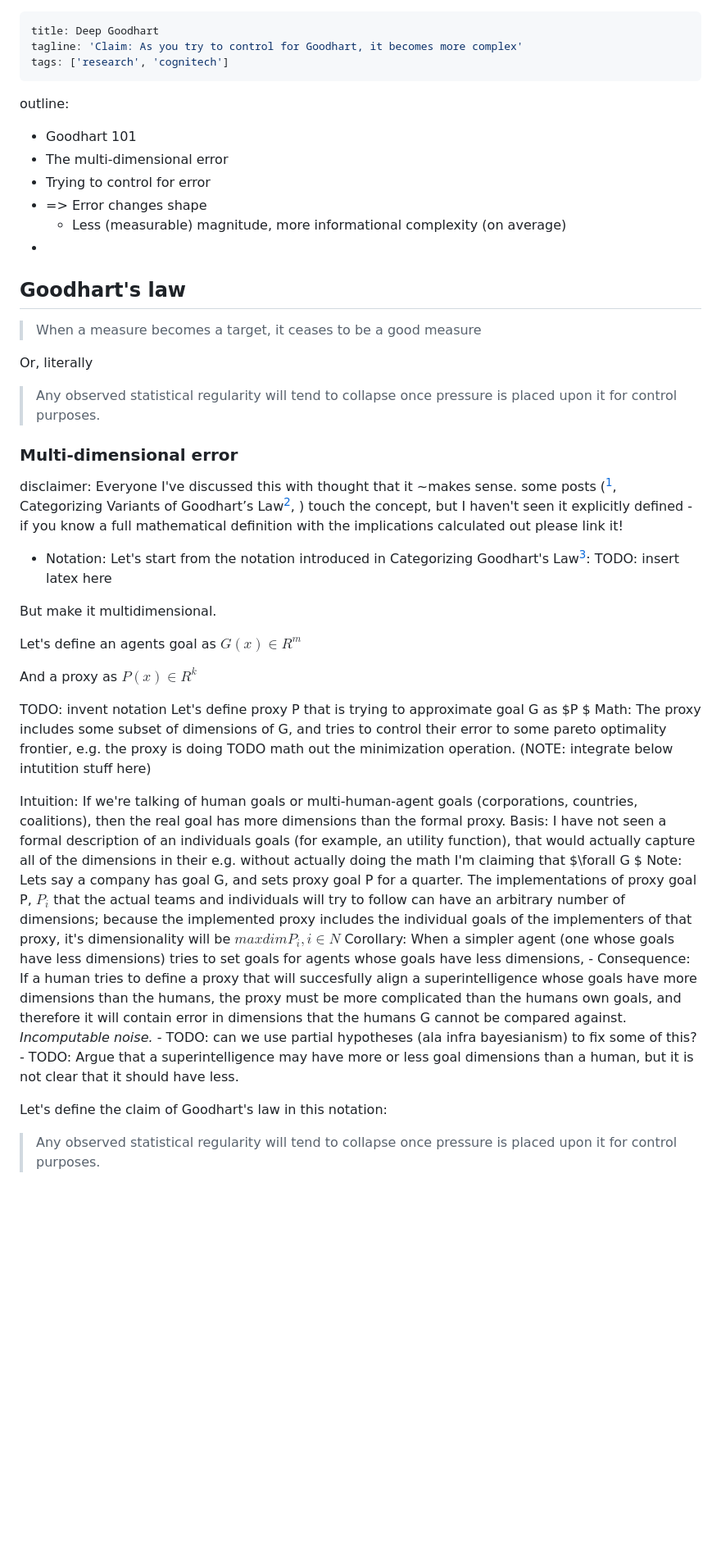
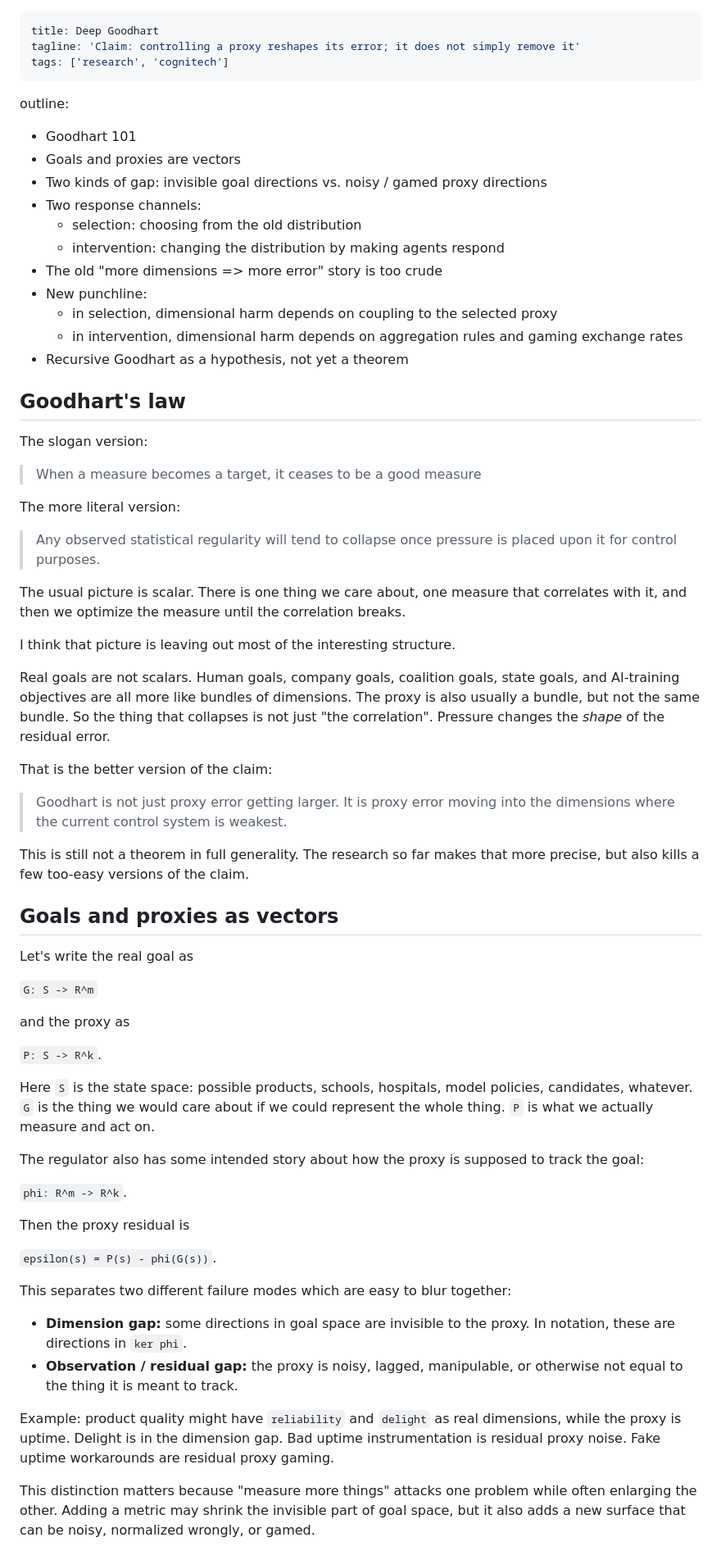
Before and after one commit to xylix/multidimensional-goodhart, a Markdown page: draft.md, the part around one of its changes. Shown at 82% size. GitHub-like rendering; blank space fills up the shorter version.

Commit message:
AI update draft.md

```diff
--- a/draft.md
+++ b/draft.md
@@ -1,61 +1,93 @@
 ---
 title: Deep Goodhart
-tagline: 'Claim: As you try to control for Goodhart, it becomes more complex'
+tagline: 'Claim: controlling a proxy reshapes its error; it does not simply remove it'
 tags: ['research', 'cognitech']
 ---
 
-
 outline:
 
-
 - Goodhart 101
-- The multi-dimensional error
-- Trying to control for error
-- => Error changes shape
-    - Less (measurable) magnitude, more informational complexity (on average)
--
+- Goals and proxies are vectors
+- Two kinds of gap: invisible goal directions vs. noisy / gamed proxy directions
+- Two response channels:
+    - selection: choosing from the old distribution
+    - intervention: changing the distribution by making agents respond
+- The old "more dimensions => more error" story is too crude
+- New punchline:
+    - in selection, dimensional harm depends on coupling to the selected proxy
+    - in intervention, dimensional harm depends on aggregation rules and gaming exchange rates
+- Recursive Goodhart as a hypothesis, not yet a theorem
 
 
 ## Goodhart's law
 
+The slogan version:
+
 > When a measure becomes a target, it ceases to be a good measure
 
-Or, literally
+The more literal version:
 
 > Any observed statistical regularity will tend to collapse once pressure is placed upon it for control purposes.
 
+The usual picture is scalar. There is one thing we care about, one measure that
+correlates with it, and then we optimize the measure until the correlation
+breaks.
 
-### Multi-dimensional error
+I think that picture is leaving out most of the interesting structure.
 
-disclaimer: Everyone I've discussed this with thought that it ~makes sense. some posts ([^1], Categorizing Variants of Goodhart’s Law[^2], ) touch the concept, but I haven't seen it explicitly defined - if you know a full mathematical definition with the implications calculated out please link it!
+Real goals are not scalars. Human goals, company goals, coalition goals, state
+goals, and AI-training objectives are all more like bundles of dimensions. The
+proxy is also usually a bundle, but not the same bundle. So the thing that
+collapses is not just "the correlation". Pressure changes the *shape* of the
+residual error.
 
-- Notation: Let's start from the notation introduced in Categorizing Goodhart's Law[^2]:
-TODO: insert latex here
+That is the better version of the claim:
 
-But make it multidimensional.
+> Goodhart is not just proxy error getting larger. It is proxy error moving into
+> the dimensions where the current control system is weakest.
 
-Let's define an agents goal as $G(x) \in R^m$
-
-And a proxy as $P(x) \in R^k$
-
-TODO: invent notation
-Let's define proxy P that is trying to approximate goal G as $P $
-Math: The proxy includes some subset of dimensions of G, and tries to control their error to some pareto optimality frontier, e.g. the proxy is doing TODO math out the minimization operation.
-(NOTE: integrate below intutition stuff here)
-
-Intuition: If we're talking of human goals or multi-human-agent goals (corporations, countries, coalitions), then the real goal has more dimensions than the formal proxy.
-    Basis: I have not seen a formal description of an individuals goals (for example, an utility function), that would actually capture all of the dimensions in their
-    e.g. without actually doing the math I'm claiming that $\forall G $
-Note: Lets say a company has goal G, and sets proxy goal P for a quarter. The implementations of proxy goal P, $P_i$ that the actual teams and individuals will try to follow can have an arbitrary number of dimensions; because the implemented proxy includes the individual goals of the implementers of that proxy, it's dimensionality will be $max dim P_i, i \in N$
-Corollary: When a simpler agent (one whose goals have less dimensions) tries to set goals for agents whose goals have less dimensions,
-    - Consequence: If a human tries to define a proxy that will succesfully align a superintelligence whose goals have more dimensions than the humans, the proxy must be more complicated than the humans own goals, and therefore it will contain error in dimensions that the humans G cannot be compared against. _Incomputable noise._
-        - TODO: can we use partial hypotheses (ala infra bayesianism) to fix some of this?
-        - TODO: Argue that a superintelligence may have more or less goal dimensions than a human, but it is not clear that it should have less.
+This is still not a theorem in full generality. The research so far makes that
+more precise, but also kills a few too-easy versions of the claim.
 
 
+## Goals and proxies as vectors
 
-Let's define the claim of Goodhart's law in this notation:
+Let's write the real goal as
 
-> Any observed statistical regularity will tend to collapse once pressure is placed upon it for control purposes.
+`G: S -> R^m`
+
+and the proxy as
+
+`P: S -> R^k`.
+
+Here `S` is the state space: possible products, schools, hospitals, model
+policies, candidates, whatever. `G` is the thing we would care about if we could
+represent the whole thing. `P` is what we actually measure and act on.
+
+The regulator also has some intended story about how the proxy is supposed to
+track the goal:
+
+`phi: R^m -> R^k`.
+
+Then the proxy residual is
+
+`epsilon(s) = P(s) - phi(G(s))`.
+
+This separates two different failure modes which are easy to blur together:
+
+- **Dimension gap:** some directions in goal space are invisible to the proxy.
+  In notation, these are directions in `ker phi`.
+- **Observation / residual gap:** the proxy is noisy, lagged, manipulable, or
+  otherwise not equal to the thing it is meant to track.
+
+Example: product quality might have `reliability` and `delight` as real
+dimensions, while the proxy is uptime. Delight is in the dimension gap. Bad
+uptime instrumentation is residual proxy noise. Fake uptime workarounds are
+residual proxy gaming.
+
+This distinction matters because "measure more things" attacks one problem
+while often enlarging the other. Adding a metric may shrink the invisible part
+of goal space, but it also adds a new surface that can be noisy, normalized
+wrongly, or gamed.
 
 
```
Also changed, not shown: other parts of draft.md (+246 -43 lines).
